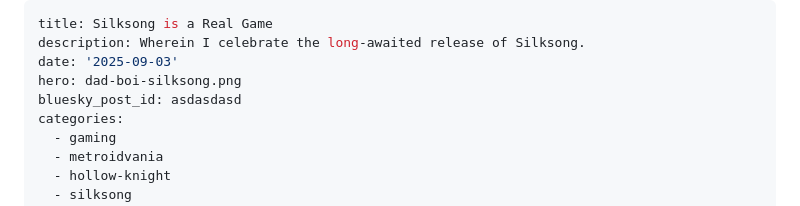
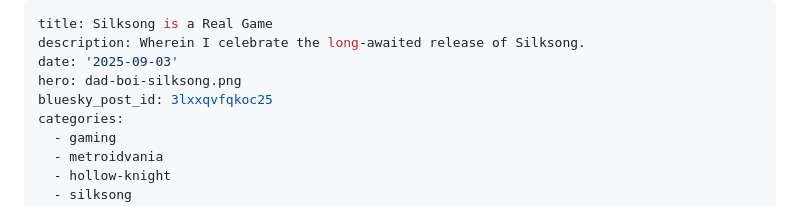
Before and after one commit to kainsavage/teamclerks-blog, a Markdown page: src/posts/silksong-is-a-real-game.md, the part around the change. GitHub-like rendering.

Commit message:
Added Bsky id

```diff
--- a/src/posts/silksong-is-a-real-game.md
+++ b/src/posts/silksong-is-a-real-game.md
@@ -3,7 +3,7 @@ title: Silksong is a Real Game
 description: Wherein I celebrate the long-awaited release of Silksong.
 date: '2025-09-03'
 hero: dad-boi-silksong.png
-bluesky_post_id: asdasdasd
+bluesky_post_id: 3lxxqvfqkoc25
 categories:
   - gaming
   - metroidvania
```
